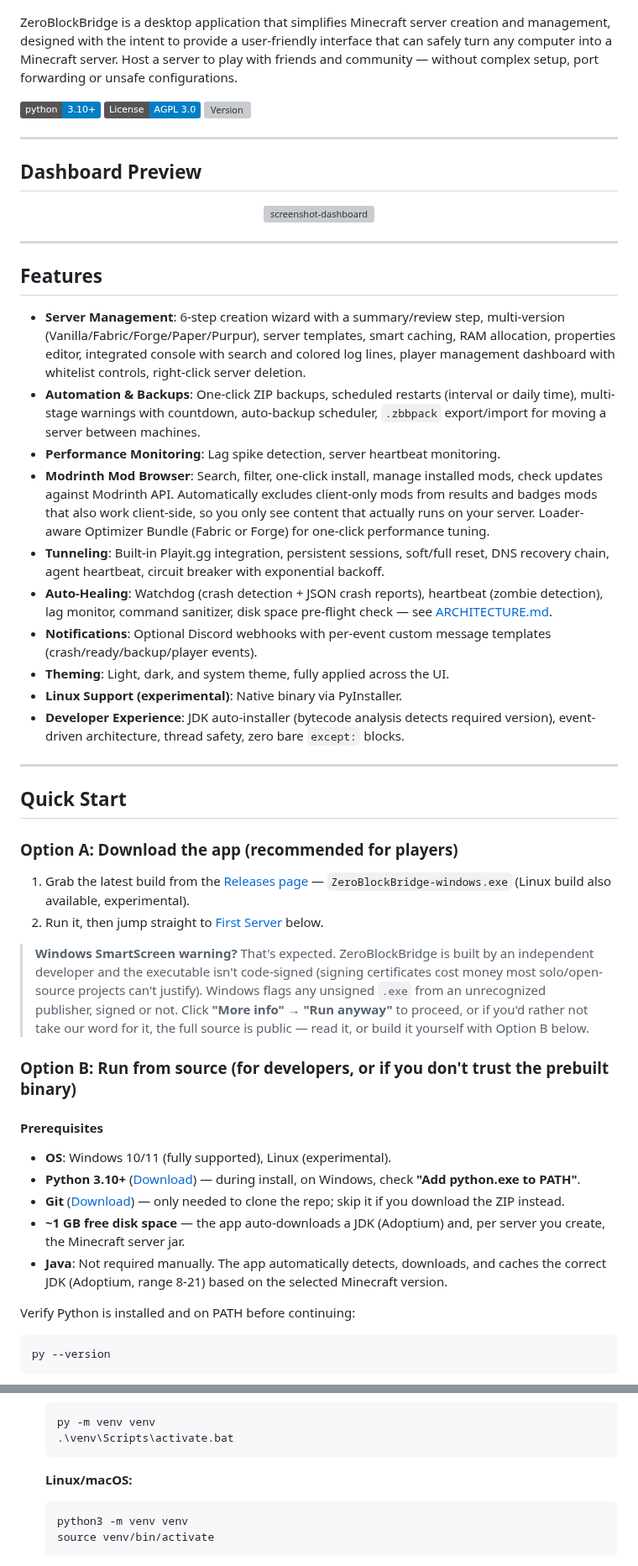
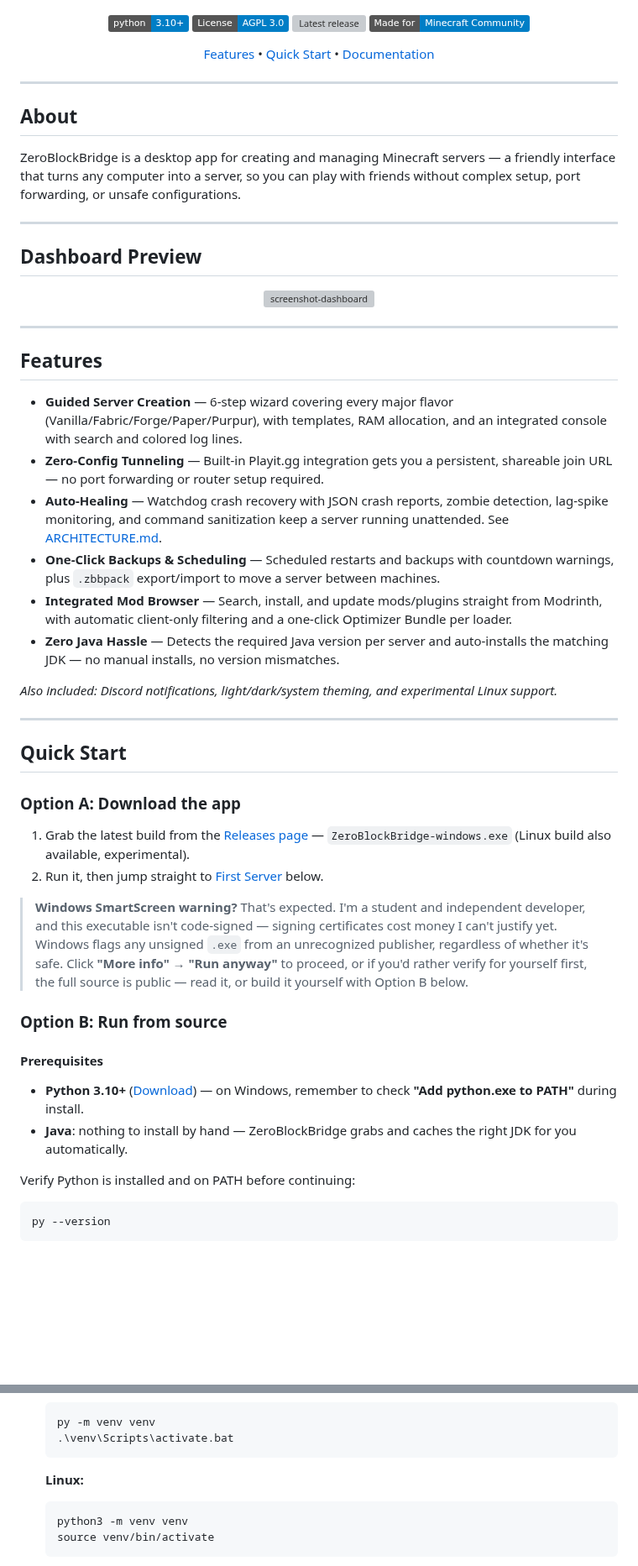
Before and after one commit to DesvoSoft/ZeroBlockBridge, a Markdown page: README.md, 2 parts joined by grey strips. Shown at 84% size. Drawn GitHub-style; badges without logos; blank space fills up the shorter version; grey boxes are pictures that could not be loaded.

Commit message:
docs: tighten hero nav, features, and prerequisites; fix Linux-only venv note
Hero nav trimmed to Features/Quick Start/Documentation. Features list
cut from 10 sprawling bullets to 6 headline items plus a short "also
included" line. Prerequisites dropped OS/Git/disk-space filler (Git
and ZIP fallback already covered in Installation). Fixed a
"Linux/macOS" venv label — macOS is untested, only Linux is verified.
Removed the roadmap.md doc link (file isn't tracked in the repo).

````diff
--- a/README.md
+++ b/README.md
@@ -10,11 +10,30 @@
   <img src="assets/logo.png" alt="ZeroBlockBridge Logo" width="350"/>
 </p>
 
-ZeroBlockBridge is a desktop application that simplifies Minecraft server creation and management, designed with the intent to provide a user‑friendly interface that can safely turn any computer into a Minecraft server. Host a server to play with friends and community — without complex setup, port forwarding or unsafe configurations.
+<!-- markdownlint-disable-next-line MD033 -->
+<p align="center">
+<!-- markdownlint-disable-next-line MD033 -->
+  <img alt="Python 3.10+" src="https://img.shields.io/badge/python-3.10+-blue.svg" />
+<!-- markdownlint-disable-next-line MD033 -->
+  <img alt="License: AGPL v3" src="https://img.shields.io/badge/License-AGPL_3.0-blue.svg" />
+<!-- markdownlint-disable-next-line MD033 -->
+  <img alt="Latest release" src="https://img.shields.io/github/v/release/DesvoSoft/ZeroBlockBridge?color=green" />
+<!-- markdownlint-disable-next-line MD033 -->
+  <img alt="Made for the Minecraft Community" src="https://img.shields.io/badge/Made_for-Minecraft_Community-blue?logo=minecraft" />
+</p>
 
-[![Python 3.10+](https://img.shields.io/badge/python-3.10+-blue.svg)](https://www.python.org/downloads/)
-[![License: AGPL v3](https://img.shields.io/badge/License-AGPL_3.0-blue.svg)](https://www.gnu.org/licenses/agpl-3.0)
-[![Version](https://img.shields.io/github/v/release/DesvoSoft/ZeroBlockBridge?color=green)](https://github.com/DesvoSoft/ZeroBlockBridge/releases)
+<!-- markdownlint-disable-next-line MD033 -->
+<p align="center">
+  <a href="#features">Features</a> •
+  <a href="#quick-start">Quick Start</a> •
+  <a href="#documentation">Documentation</a>
+</p>
+
+---
+
+## About
+
+ZeroBlockBridge is a desktop app for creating and managing Minecraft servers — a friendly interface that turns any computer into a server, so you can play with friends without complex setup, port forwarding, or unsafe configurations.
 
 ---
 
@@ -28,37 +47,32 @@ ZeroBlockBridge is a desktop application that simplifies Minecraft server creati
 
 ## Features
 
-- **Server Management**: 6-step creation wizard with a summary/review step, multi-version (Vanilla/Fabric/Forge/Paper/Purpur), server templates, smart caching, RAM allocation, properties editor, integrated console with search and colored log lines, player management dashboard with whitelist controls, right-click server deletion.
-- **Automation & Backups**: One-click ZIP backups, scheduled restarts (interval or daily time), multi-stage warnings with countdown, auto-backup scheduler, `.zbbpack` export/import for moving a server between machines.
-- **Performance Monitoring**: Lag spike detection, server heartbeat monitoring.
-- **Modrinth Mod Browser**: Search, filter, one-click install, manage installed mods, check updates against Modrinth API. Automatically excludes client-only mods from results and badges mods that also work client-side, so you only see content that actually runs on your server. Loader-aware Optimizer Bundle (Fabric or Forge) for one-click performance tuning.
-- **Tunneling**: Built-in Playit.gg integration, persistent sessions, soft/full reset, DNS recovery chain, agent heartbeat, circuit breaker with exponential backoff.
-- **Auto-Healing**: Watchdog (crash detection + JSON crash reports), heartbeat (zombie detection), lag monitor, command sanitizer, disk space pre-flight check — see [ARCHITECTURE.md](docs/ARCHITECTURE.md).
-- **Notifications**: Optional Discord webhooks with per-event custom message templates (crash/ready/backup/player events).
-- **Theming**: Light, dark, and system theme, fully applied across the UI.
-- **Linux Support (experimental)**: Native binary via PyInstaller.
-- **Developer Experience**: JDK auto-installer (bytecode analysis detects required version), event-driven architecture, thread safety, zero bare `except:` blocks.
+- **Guided Server Creation** — 6-step wizard covering every major flavor (Vanilla/Fabric/Forge/Paper/Purpur), with templates, RAM allocation, and an integrated console with search and colored log lines.
+- **Zero-Config Tunneling** — Built-in Playit.gg integration gets you a persistent, shareable join URL — no port forwarding or router setup required.
+- **Auto-Healing** — Watchdog crash recovery with JSON crash reports, zombie detection, lag-spike monitoring, and command sanitization keep a server running unattended. See [ARCHITECTURE.md](docs/ARCHITECTURE.md).
+- **One-Click Backups & Scheduling** — Scheduled restarts and backups with countdown warnings, plus `.zbbpack` export/import to move a server between machines.
+- **Integrated Mod Browser** — Search, install, and update mods/plugins straight from Modrinth, with automatic client-only filtering and a one-click Optimizer Bundle per loader.
+- **Zero Java Hassle** — Detects the required Java version per server and auto-installs the matching JDK — no manual installs, no version mismatches.
+
+*Also included: Discord notifications, light/dark/system theming, and experimental Linux support.*
 
 ---
 
 ## Quick Start
 
-### Option A: Download the app (recommended for players)
+### Option A: Download the app
 
 1. Grab the latest build from the [Releases page](https://github.com/DesvoSoft/ZeroBlockBridge/releases/latest) — `ZeroBlockBridge-windows.exe` (Linux build also available, experimental).
 2. Run it, then jump straight to [First Server](#first-server) below.
 
-> **Windows SmartScreen warning?** That's expected. ZeroBlockBridge is built by an independent developer and the executable isn't code-signed (signing certificates cost money most solo/open-source projects can't justify). Windows flags any unsigned `.exe` from an unrecognized publisher, signed or not. Click **"More info" → "Run anyway"** to proceed, or if you'd rather not take our word for it, the full source is public — read it, or build it yourself with Option B below.
+> **Windows SmartScreen warning?** That's expected. I'm a student and independent developer, and this executable isn't code-signed — signing certificates cost money I can't justify yet. Windows flags any unsigned `.exe` from an unrecognized publisher, regardless of whether it's safe. Click **"More info" → "Run anyway"** to proceed, or if you'd rather verify for yourself first, the full source is public — read it, or build it yourself with Option B below.
 
-### Option B: Run from source (for developers, or if you don't trust the prebuilt binary)
+### Option B: Run from source
 
 #### Prerequisites
 
-- **OS**: Windows 10/11 (fully supported), Linux (experimental).
-- **Python 3.10+** ([Download](https://www.python.org/downloads/)) — during install, on Windows, check **"Add python.exe to PATH"**.
-- **Git** ([Download](https://git-scm.com/downloads)) — only needed to clone the repo; skip it if you download the ZIP instead.
-- **~1 GB free disk space** — the app auto-downloads a JDK (Adoptium) and, per server you create, the Minecraft server jar.
-- **Java**: Not required manually. The app automatically detects, downloads, and caches the correct JDK (Adoptium, range 8-21) based on the selected Minecraft version.
+- **Python 3.10+** ([Download](https://www.python.org/downloads/)) — on Windows, remember to check **"Add python.exe to PATH"** during install.
+- **Java**: nothing to install by hand — ZeroBlockBridge grabs and caches the right JDK for you automatically.
 
 Verify Python is installed and on PATH before continuing:
 ```bash
@@ -92,7 +106,7 @@ py --version
    .\venv\Scripts\activate.bat
    ```
 
-   **Linux/macOS:**
+   **Linux:**
    ```bash
    python3 -m venv venv
    source venv/bin/activate
````
Also changed, not shown: other parts of README.md (+2 -5 lines).
